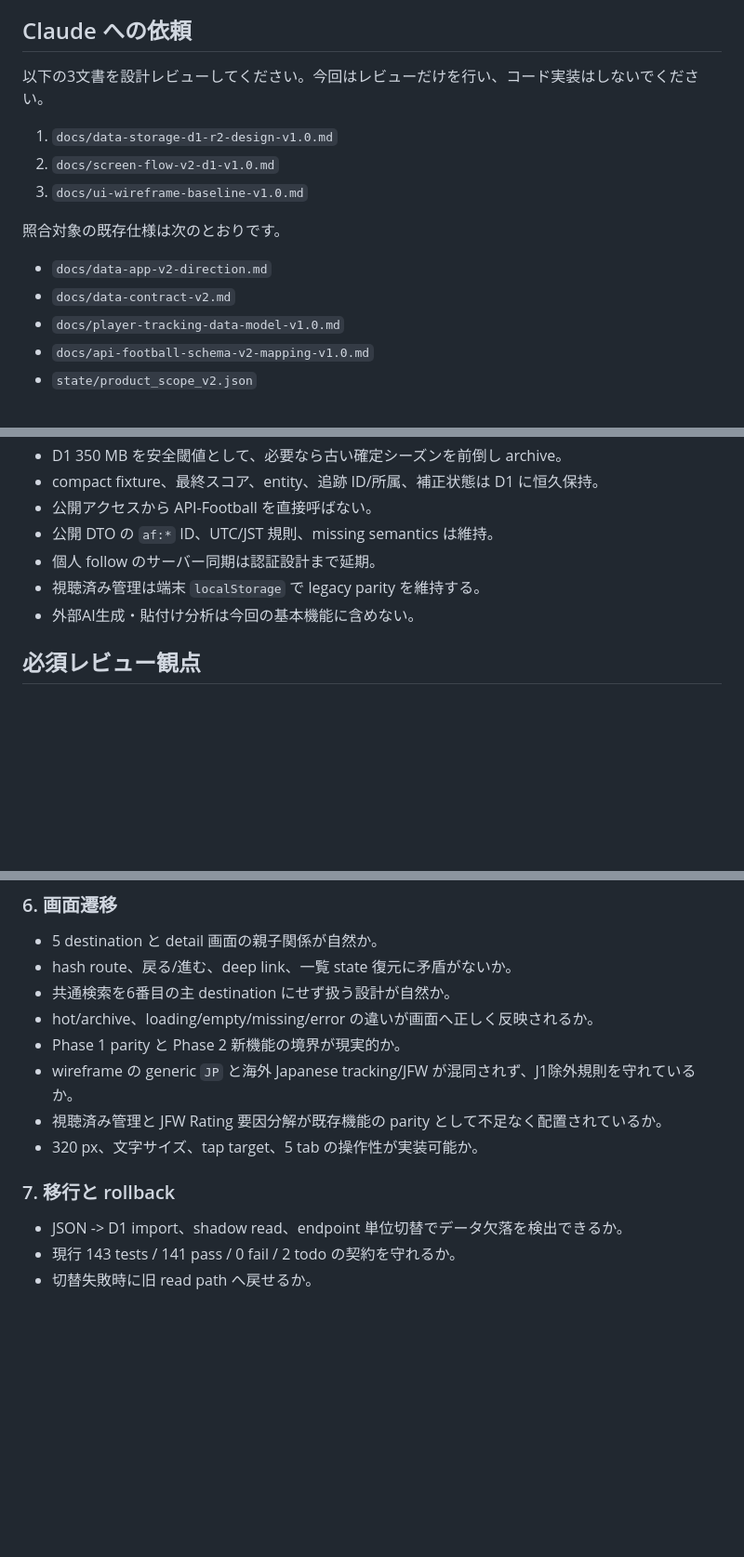
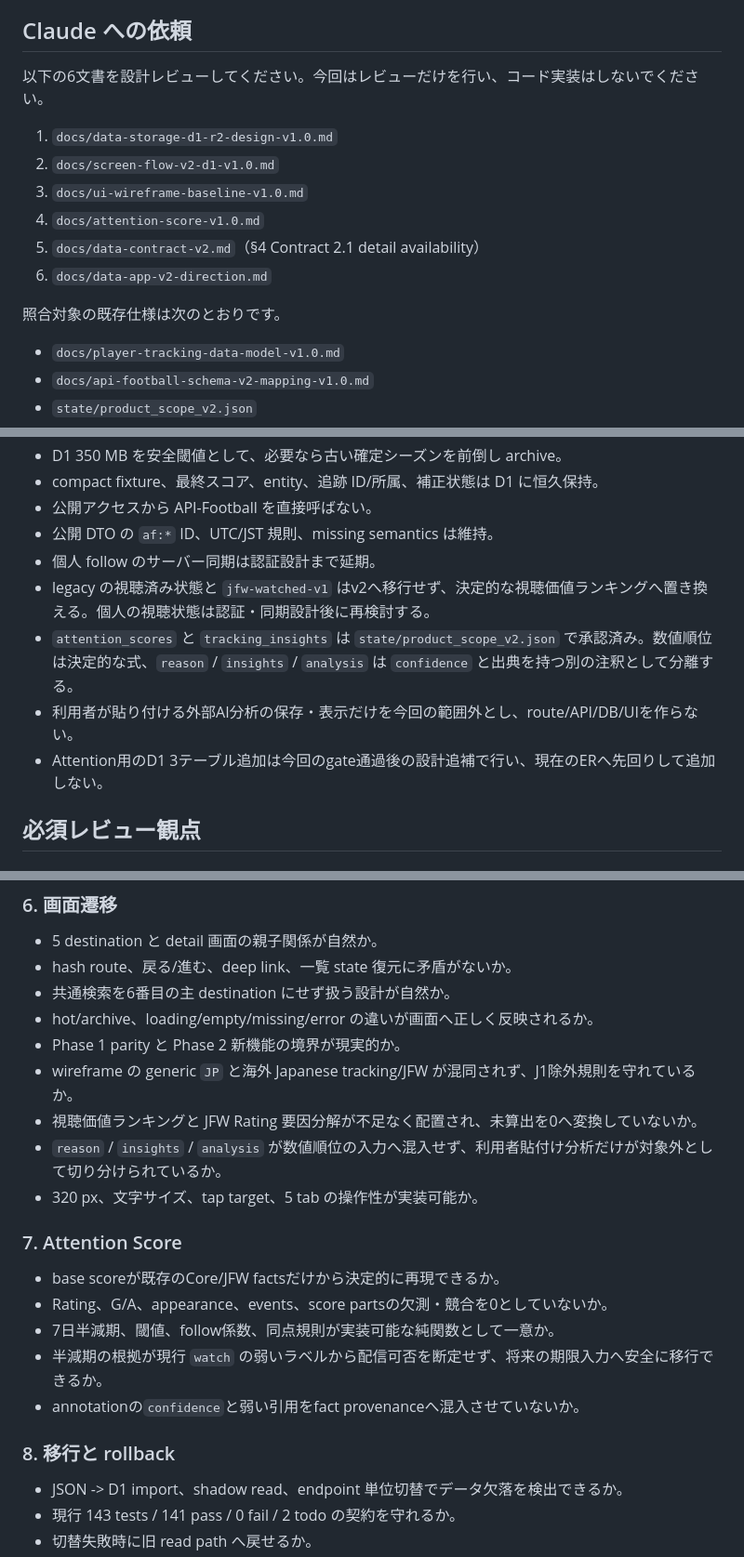
Before and after one commit to ssdkllpd/japanese-football-watch, a Markdown page: docs/claude-review-packet-d1-r2-v1.0.md, 3 parts joined by grey strips. Shown at 93% size. Drawn GitHub-style; blank space fills up the shorter version.

```diff
--- a/docs/claude-review-packet-d1-r2-v1.0.md
+++ b/docs/claude-review-packet-d1-r2-v1.0.md
@@ -6,16 +6,17 @@
 
 ## Claude への依頼
 
-以下の3文書を設計レビューしてください。今回はレビューだけを行い、コード実装はしないでください。
+以下の6文書を設計レビューしてください。今回はレビューだけを行い、コード実装はしないでください。
 
 1. `docs/data-storage-d1-r2-design-v1.0.md`
 2. `docs/screen-flow-v2-d1-v1.0.md`
 3. `docs/ui-wireframe-baseline-v1.0.md`
+4. `docs/attention-score-v1.0.md`
+5. `docs/data-contract-v2.md`（§4 Contract 2.1 detail availability）
+6. `docs/data-app-v2-direction.md`
 
 照合対象の既存仕様は次のとおりです。
 
-- `docs/data-app-v2-direction.md`
-- `docs/data-contract-v2.md`
 - `docs/player-tracking-data-model-v1.0.md`
 - `docs/api-football-schema-v2-mapping-v1.0.md`
 - `state/product_scope_v2.json`
@@ -45,8 +46,10 @@
 - 公開アクセスから API-Football を直接呼ばない。
 - 公開 DTO の `af:*` ID、UTC/JST 規則、missing semantics は維持。
 - 個人 follow のサーバー同期は認証設計まで延期。
-- 視聴済み管理は端末 `localStorage` で legacy parity を維持する。
-- 外部AI生成・貼付け分析は今回の基本機能に含めない。
+- legacy の視聴済み状態と `jfw-watched-v1` はv2へ移行せず、決定的な視聴価値ランキングへ置き換える。個人の視聴状態は認証・同期設計後に再検討する。
+- `attention_scores` と `tracking_insights` は `state/product_scope_v2.json` で承認済み。数値順位は決定的な式、`reason` / `insights` / `analysis` は `confidence` と出典を持つ別の注釈として分離する。
+- 利用者が貼り付ける外部AI分析の保存・表示だけを今回の範囲外とし、route/API/DB/UIを作らない。
+- Attention用のD1 3テーブル追加は今回のgate通過後の設計追補で行い、現在のERへ先回りして追加しない。
 
 ## 必須レビュー観点
 
@@ -96,10 +99,19 @@
 - hot/archive、loading/empty/missing/error の違いが画面へ正しく反映されるか。
 - Phase 1 parity と Phase 2 新機能の境界が現実的か。
 - wireframe の generic `JP` と海外 Japanese tracking/JFW が混同されず、J1除外規則を守れているか。
-- 視聴済み管理と JFW Rating 要因分解が既存機能の parity として不足なく配置されているか。
+- 視聴価値ランキングと JFW Rating 要因分解が不足なく配置され、未算出を0へ変換していないか。
+- `reason` / `insights` / `analysis` が数値順位の入力へ混入せず、利用者貼付け分析だけが対象外として切り分けられているか。
 - 320 px、文字サイズ、tap target、5 tab の操作性が実装可能か。
 
-### 7. 移行と rollback
+### 7. Attention Score
+
+- base scoreが既存のCore/JFW factsだけから決定的に再現できるか。
+- Rating、G/A、appearance、events、score partsの欠測・競合を0としていないか。
+- 7日半減期、閾値、follow係数、同点規則が実装可能な純関数として一意か。
+- 半減期の根拠が現行 `watch` の弱いラベルから配信可否を断定せず、将来の期限入力へ安全に移行できるか。
+- annotationの`confidence`と弱い引用をfact provenanceへ混入させていないか。
+
+### 8. 移行と rollback
 
 - JSON -> D1 import、shadow read、endpoint 単位切替でデータ欠落を検出できるか。
 - 現行 143 tests / 141 pass / 0 fail / 2 todo の契約を守れるか。
```
Also changed, not shown: other parts of docs/claude-review-packet-d1-r2-v1.0.md (+20 -25 lines).
